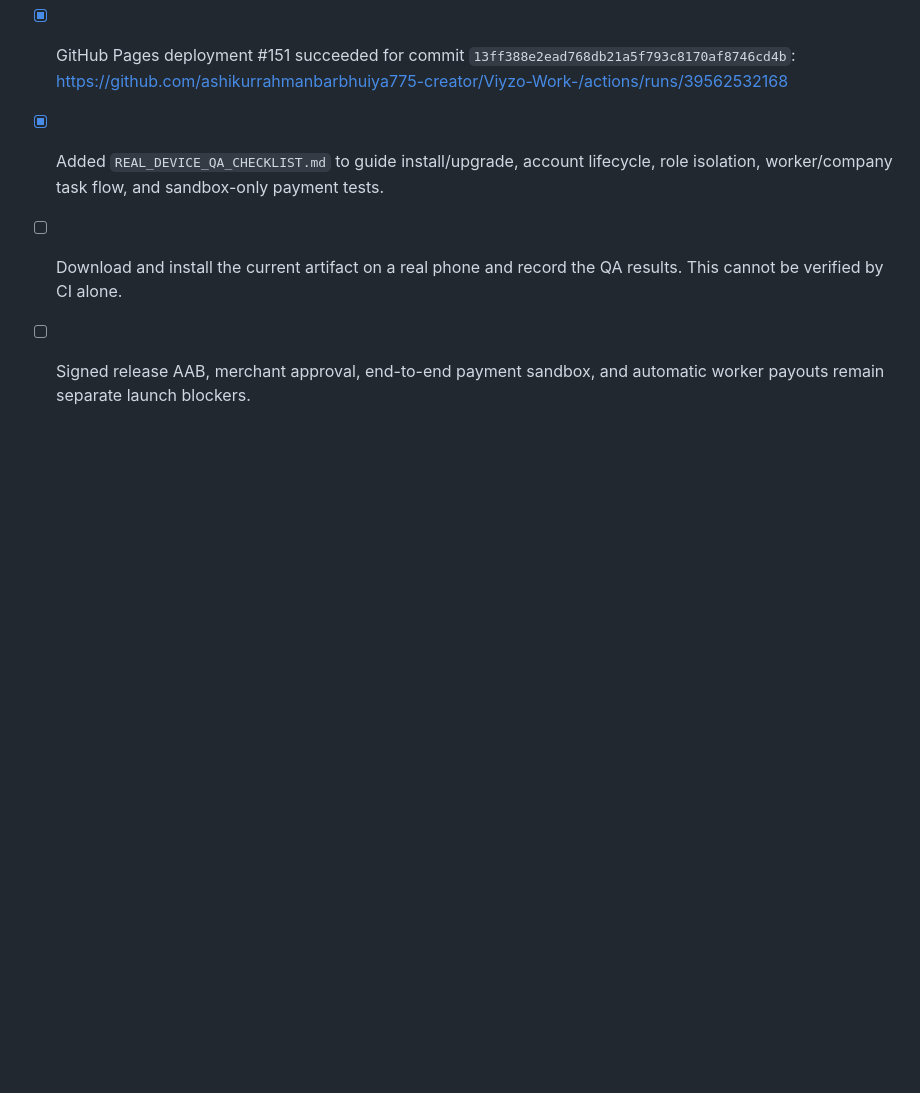
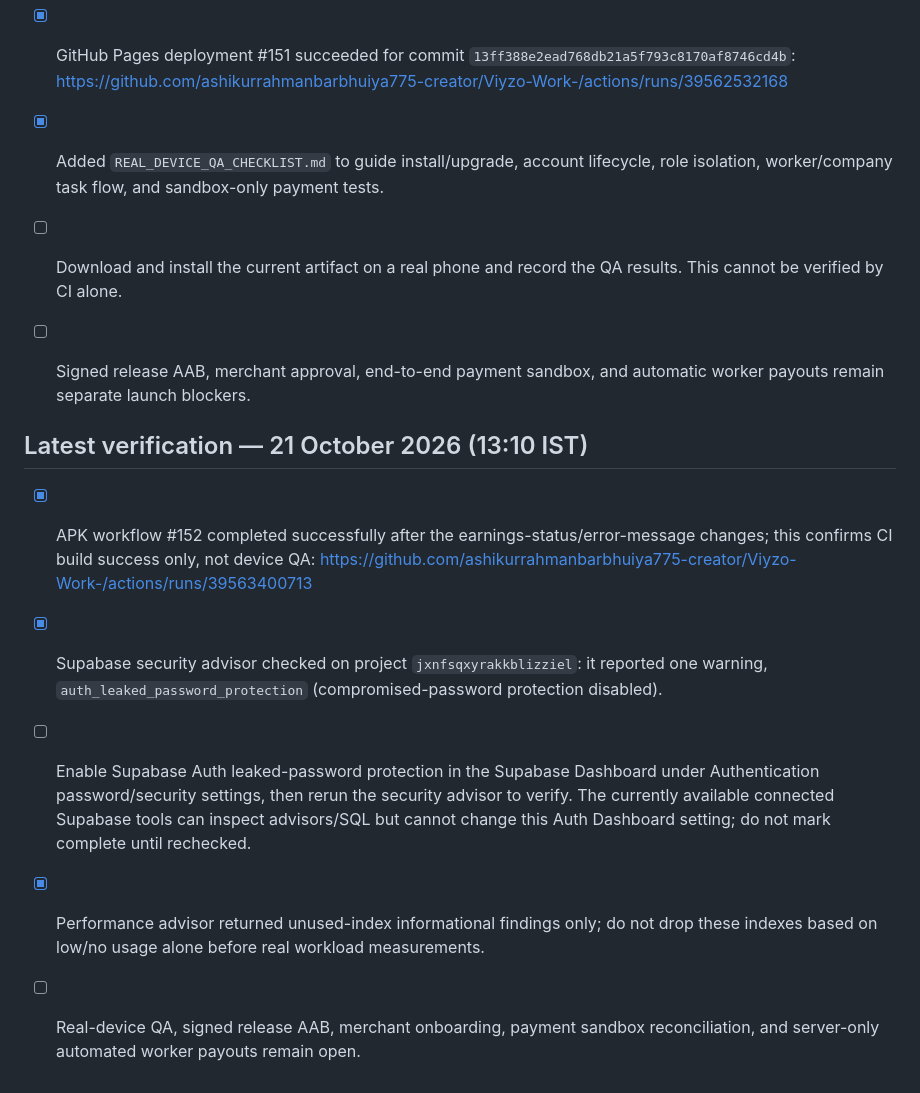
Before and after one commit to ashikurrahmanbarbhuiya775-creator/Viyzo-Work-, a Markdown page: PUBLIC_LAUNCH_CHECKLIST.md, the part around the change. GitHub-like rendering; blank space fills up the shorter version.

Commit message:
docs: record latest security advisor and release blockers

```diff
--- a/PUBLIC_LAUNCH_CHECKLIST.md
+++ b/PUBLIC_LAUNCH_CHECKLIST.md
@@ -85,3 +85,11 @@ Do not mark public launch ready until all critical security, payment/payout, pri
 - [x] Added `REAL_DEVICE_QA_CHECKLIST.md` to guide install/upgrade, account lifecycle, role isolation, worker/company task flow, and sandbox-only payment tests.
 - [ ] Download and install the current artifact on a real phone and record the QA results. This cannot be verified by CI alone.
 - [ ] Signed release AAB, merchant approval, end-to-end payment sandbox, and automatic worker payouts remain separate launch blockers.
+
+
+## Latest verification — 21 October 2026 (13:10 IST)
+- [x] APK workflow #152 completed successfully after the earnings-status/error-message changes; this confirms CI build success only, not device QA: https://github.com/ashikurrahmanbarbhuiya775-creator/Viyzo-Work-/actions/runs/39563400713
+- [x] Supabase security advisor checked on project `jxnfsqxyrakkblizziel`: it reported one warning, `auth_leaked_password_protection` (compromised-password protection disabled).
+- [ ] Enable Supabase Auth leaked-password protection in the Supabase Dashboard under Authentication password/security settings, then rerun the security advisor to verify. The currently available connected Supabase tools can inspect advisors/SQL but cannot change this Auth Dashboard setting; do not mark complete until rechecked.
+- [x] Performance advisor returned unused-index informational findings only; do not drop these indexes based on low/no usage alone before real workload measurements.
+- [ ] Real-device QA, signed release AAB, merchant onboarding, payment sandbox reconciliation, and server-only automated worker payouts remain open.
```
